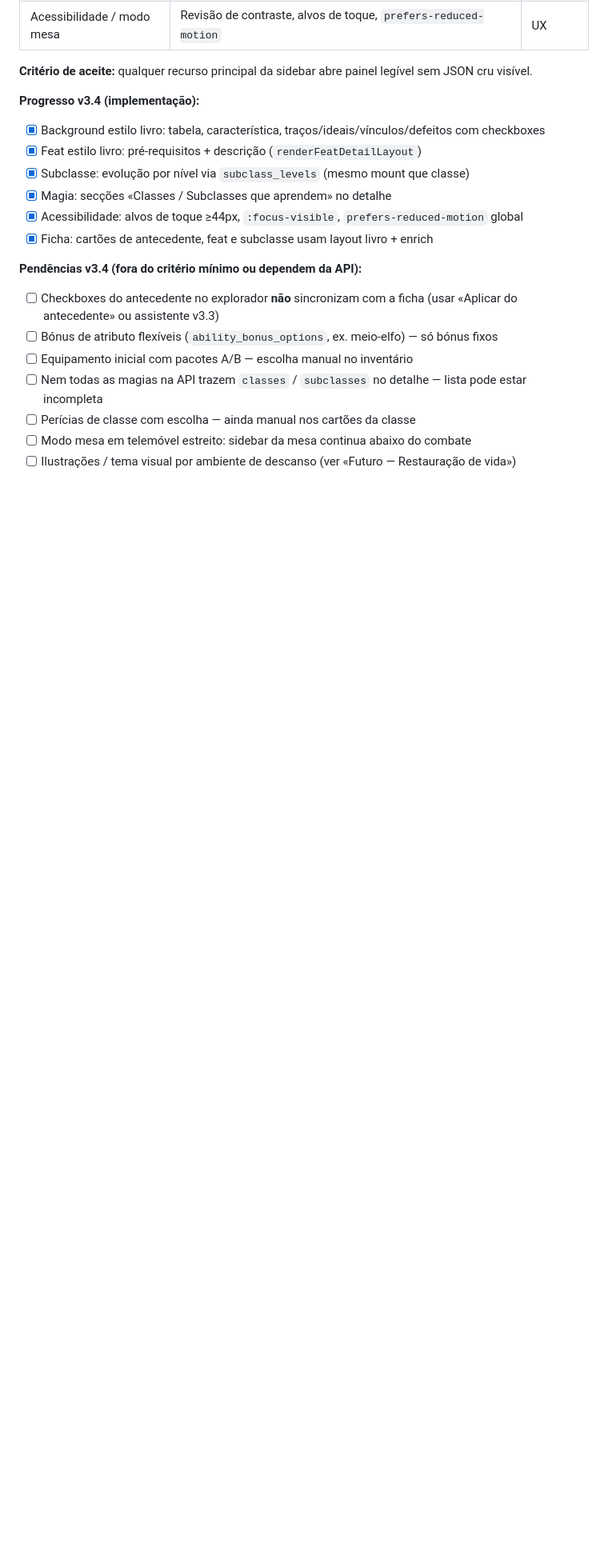
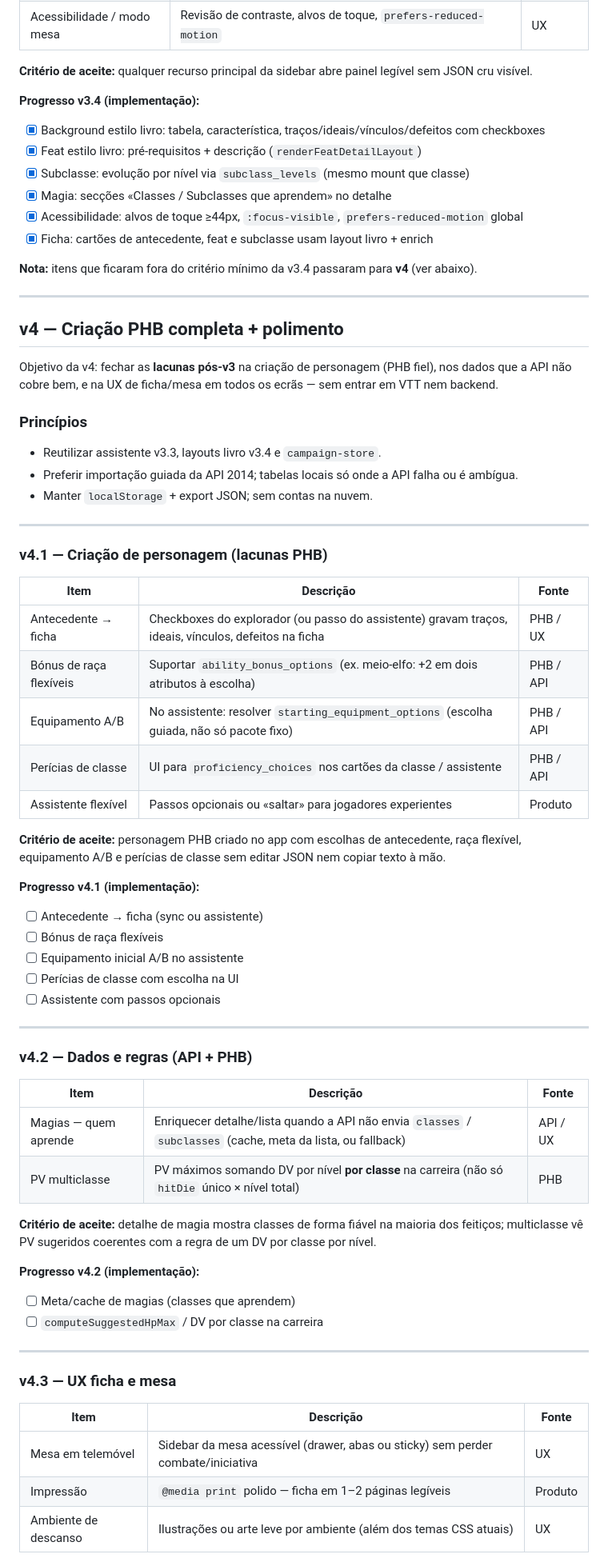
Before and after one commit to Eliabegai/rpg, a Markdown page: ROADMAP.md, the part around one of its changes. Shown at 80% size. GitHub-like rendering; blank space fills up the shorter version.

Commit message:
update: roadmap

```diff
--- a/ROADMAP.md
+++ b/ROADMAP.md
@@ -199,12 +199,65 @@ Melhoria planeada (pós v3.0): o bloco de **curação / PV / descanso** passa a
 - [x] Acessibilidade: alvos de toque ≥44px, `:focus-visible`, `prefers-reduced-motion` global
 - [x] Ficha: cartões de antecedente, feat e subclasse usam layout livro + enrich
 
-**Pendências v3.4 (fora do critério mínimo ou dependem da API):**
+**Nota:** itens que ficaram fora do critério mínimo da v3.4 passaram para **v4** (ver abaixo).
 
-- [ ] Checkboxes do antecedente no explorador **não** sincronizam com a ficha (usar «Aplicar do antecedente» ou assistente v3.3)
-- [ ] Bónus de atributo flexíveis (`ability_bonus_options`, ex. meio-elfo) — só bónus fixos
-- [ ] Equipamento inicial com pacotes A/B — escolha manual no inventário
-- [ ] Nem todas as magias na API trazem `classes` / `subclasses` no detalhe — lista pode estar incompleta
-- [ ] Perícias de classe com escolha — ainda manual nos cartões da classe
-- [ ] Modo mesa em telemóvel estreito: sidebar da mesa continua abaixo do combate
-- [ ] Ilustrações / tema visual por ambiente de descanso (ver «Futuro — Restauração de vida»)
+---
+
+## v4 — Criação PHB completa + polimento
+
+Objetivo da v4: fechar as **lacunas pós-v3** na criação de personagem (PHB fiel), nos dados que a API não cobre bem, e na UX de ficha/mesa em todos os ecrãs — sem entrar em VTT nem backend.
+
+### Princípios
+
+- Reutilizar assistente v3.3, layouts livro v3.4 e `campaign-store`.
+- Preferir importação guiada da API 2014; tabelas locais só onde a API falha ou é ambígua.
+- Manter `localStorage` + export JSON; sem contas na nuvem.
+
+---
+
+### v4.1 — Criação de personagem (lacunas PHB)
+
+| Item | Descrição | Fonte |
+|------|-----------|--------|
+| Antecedente → ficha | Checkboxes do explorador (ou passo do assistente) gravam traços, ideais, vínculos, defeitos na ficha | PHB / UX |
+| Bónus de raça flexíveis | Suportar `ability_bonus_options` (ex. meio-elfo: +2 em dois atributos à escolha) | PHB / API |
+| Equipamento A/B | No assistente: resolver `starting_equipment_options` (escolha guiada, não só pacote fixo) | PHB / API |
+| Perícias de classe | UI para `proficiency_choices` nos cartões da classe / assistente | PHB / API |
+| Assistente flexível | Passos opcionais ou «saltar» para jogadores experientes | Produto |
+
+**Critério de aceite:** personagem PHB criado no app com escolhas de antecedente, raça flexível, equipamento A/B e perícias de classe sem editar JSON nem copiar texto à mão.
+
+**Progresso v4.1 (implementação):**
+
+- [ ] Antecedente → ficha (sync ou assistente)
+- [ ] Bónus de raça flexíveis
+- [ ] Equipamento inicial A/B no assistente
+- [ ] Perícias de classe com escolha na UI
+- [ ] Assistente com passos opcionais
+
+---
+
+### v4.2 — Dados e regras (API + PHB)
+
+| Item | Descrição | Fonte |
+|------|-----------|--------|
+| Magias — quem aprende | Enriquecer detalhe/lista quando a API não envia `classes` / `subclasses` (cache, meta da lista, ou fallback) | API / UX |
+| PV multiclasse | PV máximos somando DV por nível **por classe** na carreira (não só `hitDie` único × nível total) | PHB |
+
+**Critério de aceite:** detalhe de magia mostra classes de forma fiável na maioria dos feitiços; multiclasse vê PV sugeridos coerentes com a regra de um DV por classe por nível.
+
+**Progresso v4.2 (implementação):**
+
+- [ ] Meta/cache de magias (classes que aprendem)
+- [ ] `computeSuggestedHpMax` / DV por classe na carreira
+
+---
+
+### v4.3 — UX ficha e mesa
+
+| Item | Descrição | Fonte |
+|------|-----------|--------|
+| Mesa em telemóvel | Sidebar da mesa acessível (drawer, abas ou sticky) sem perder combate/iniciativa | UX |
+| Impressão | `@media print` polido — ficha em 1–2 páginas legíveis | Produto |
+| Ambiente de descanso | Ilustrações ou arte leve por ambiente (além dos temas CSS atuais) | UX |
+
```
Also changed, not shown: other parts of ROADMAP.md (+34 -13 lines).
